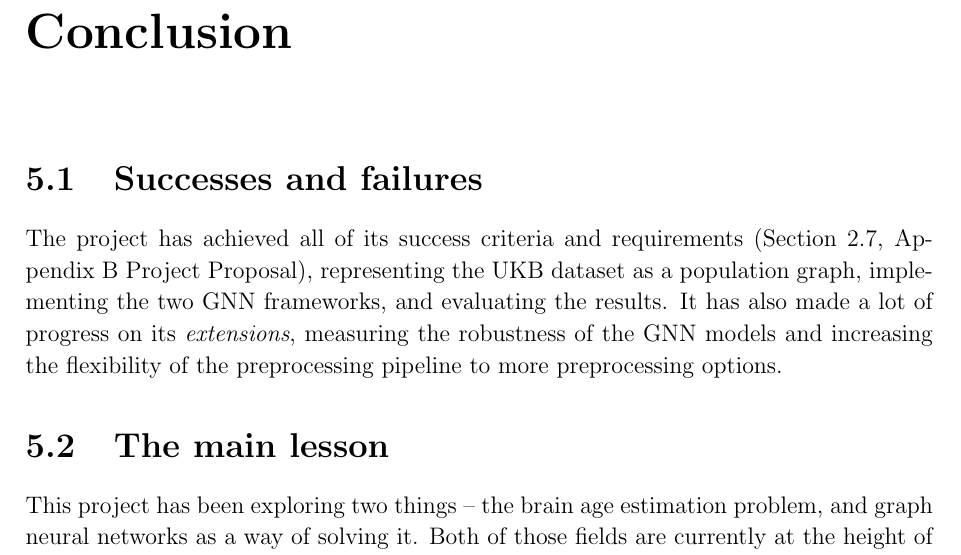
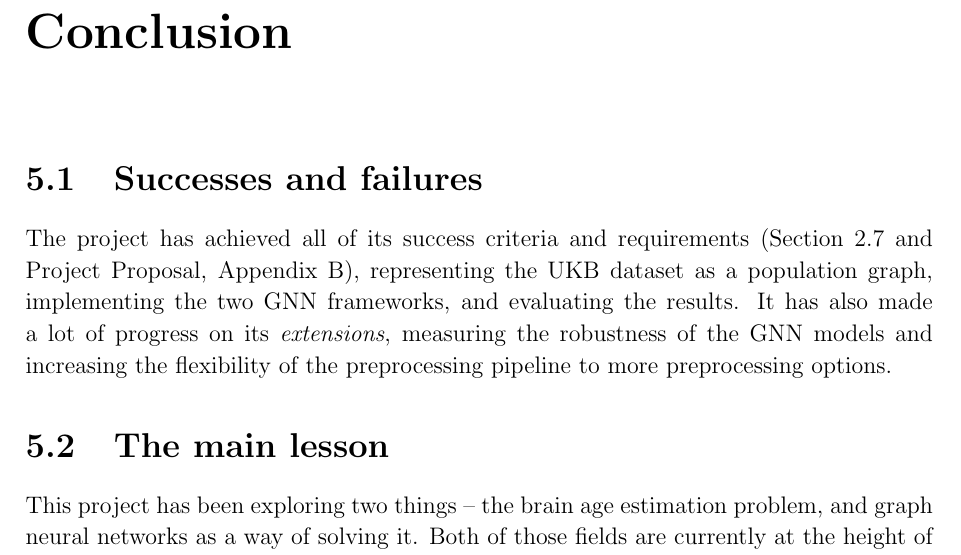
Before and after one commit to kamilest/cst-ii-dissertation, a LaTeX thesis (dissertation/dissertation.tex, which reads dissertation/chapters/conclusion.tex): part of page 39 of 55, cut so that both start at the same text. Compiled offline with pdfLaTeX.

Commit message:
Minor fixes

```diff
--- a/dissertation/chapters/conclusion.tex
+++ b/dissertation/chapters/conclusion.tex
@@ -6,7 +6,7 @@
 
 \section{Successes and failures}
 
-The project has achieved all of its success criteria and requirements (Section~\ref{section:requirements-analysis}, Appendix~\ref{chapter:project-proposal} Project Proposal), representing the UKB dataset as a population graph, implementing the two GNN frameworks, and evaluating the results. It has also made a lot of progress on its \textit{extensions}, measuring the robustness of the GNN models and increasing the flexibility of the preprocessing pipeline to more preprocessing options.
+The project has achieved all of its success criteria and requirements (Section~\ref{section:requirements-analysis} and Project Proposal, Appendix~\ref{chapter:project-proposal}), representing the UKB dataset as a population graph, implementing the two GNN frameworks, and evaluating the results. It has also made a lot of progress on its \textit{extensions}, measuring the robustness of the GNN models and increasing the flexibility of the preprocessing pipeline to more preprocessing options.
 
 \section{The main lesson}
 This project has been exploring two things – the brain age estimation problem, and graph neural networks as a way of solving it. Both of those fields are currently at the height of their ongoing research, with some of the main references that this project heavily relied on being only a few months old~\cite{kaufmann2019, niu2019improved, pervaiz2020optimising}.
```
